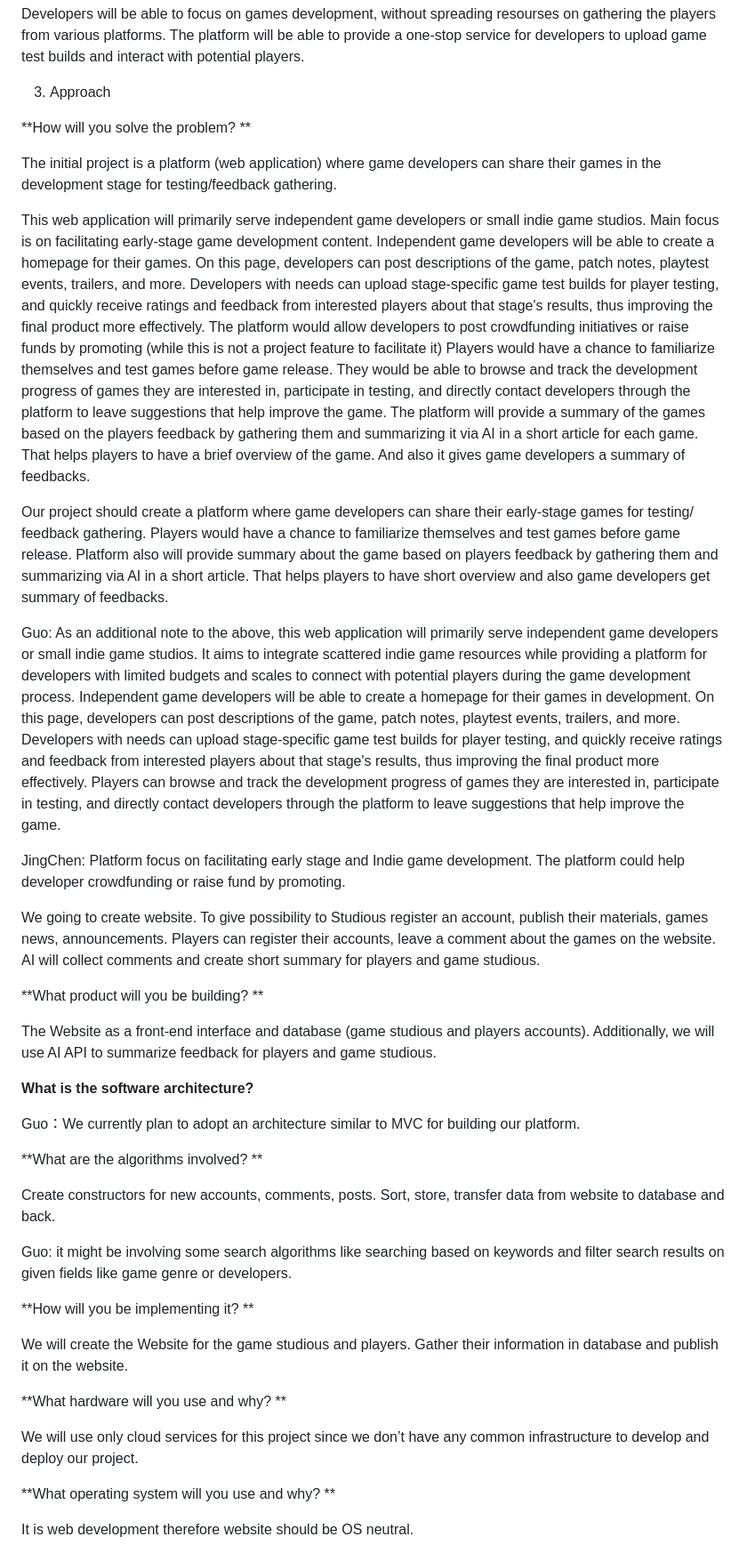
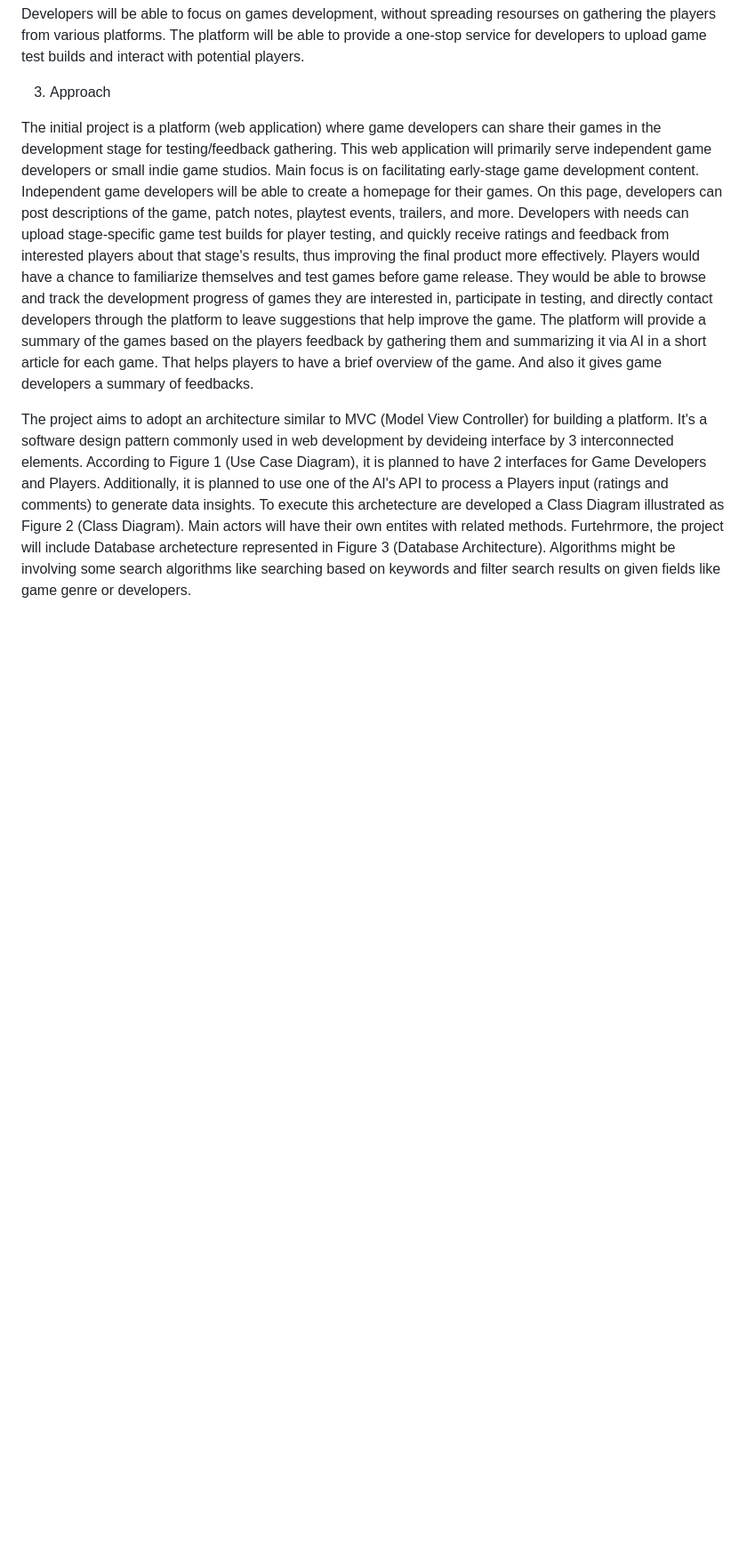
Before and after one commit to FDU-Capstone-Group-7/Project, a Markdown page: Proposal/Proposal.md, the part around the change printed below. Shown: that part at 89% size. Rendered like a GitHub page; blank space fills up the shorter version.

```diff
--- a/Proposal/Proposal.md
+++ b/Proposal/Proposal.md
@@ -17,54 +17,11 @@ the players will familiarize themselves with the pre-released indie game info, i
 
 3. Approach
 
-**How will you solve the problem? **
+The initial project is a platform (web application) where game developers can share their games in the development stage for testing/feedback gathering.
+This web application will primarily serve independent game developers or small indie game studios. Main focus is on facilitating early-stage game development content.
+Independent game developers will be able to create a homepage for their games. On this page, developers can post descriptions of the game, patch notes, playtest events, trailers, and more. Developers with needs can upload stage-specific game test builds for player testing, and quickly receive ratings and feedback from interested players about that stage's results, thus improving the final product more effectively.
+Players would have a chance to familiarize themselves and test games before game release. They would be able to browse and track the development progress of games they are interested in, participate in testing, and directly contact developers through the platform to leave suggestions that help improve the game.
+The platform will provide a summary of the games based on the players feedback by gathering them and summarizing it via AI in a short article for each game. That helps players to have a brief overview of the game. And also it gives game developers a summary of feedbacks.
 
-The initial project is a platform (web application) where game developers can share their games in the development stage for testing/feedback gathering.
+The project aims to adopt an architecture similar to MVC (Model View Controller) for building a platform. It's a software design pattern commonly used in web development by devideing interface by 3 interconnected elements. According to Figure 1 (Use Case Diagram), it is planned to have 2 interfaces for Game Developers and Players. Additionally, it is planned to use one of the AI's API to process a Players input (ratings and comments) to generate data insights. To execute this archetecture are developed a Class Diagram illustrated as Figure 2 (Class Diagram). Main actors will have their own entites with related methods. Furtehrmore, the project will include Database archetecture represented in Figure 3 (Database Architecture). Algorithms might be involving some search algorithms like searching based on keywords and filter search results on given fields like game genre or developers.
 
-
-This web application will primarily serve independent game developers or small indie game studios. Main focus is on facilitating early-stage game development content.
-  Independent game developers will be able to create a homepage for their games. On this page, developers can post descriptions of the game, patch notes, playtest events, trailers, and more. Developers with needs can upload stage-specific game test builds for player testing, and quickly receive ratings and feedback from interested players about that stage's results, thus improving the final product more effectively. The platform would allow developers to post crowdfunding initiatives or raise funds by promoting (while this is not a project feature to facilitate it)
-  Players would have a chance to familiarize themselves and test games before game release. They would be able to browse and track the development progress of games they are interested in, participate in testing, and directly contact developers through the platform to leave suggestions that help improve the game.
- The platform will provide a summary of the games based on the players feedback by gathering them and summarizing it via AI in a short article for each game. That helps players to have a brief overview of the game. And also it gives game developers a summary of feedbacks.
-
-
-
-Our project should create a platform where game developers can share their early-stage games for testing/ feedback gathering. Players would have a chance to familiarize themselves and test games before game release. Platform also will provide summary about the game based on players feedback by gathering them and summarizing via AI in a short article. That helps players to have short overview and also game developers get summary of feedbacks.
-
-Guo: As an additional note to the above, this web application will primarily serve independent game developers or small indie game studios. It aims to integrate scattered indie game resources while providing a platform for developers with limited budgets and scales to connect with potential players during the game development process. Independent game developers will be able to create a homepage for their games in development. On this page, developers can post descriptions of the game, patch notes, playtest events, trailers, and more. Developers with needs can upload stage-specific game test builds for player testing, and quickly receive ratings and feedback from interested players about that stage's results, thus improving the final product more effectively. Players can browse and track the development progress of games they are interested in, participate in testing, and directly contact developers through the platform to leave suggestions that help improve the game.
-
-JingChen: Platform focus on facilitating early stage and Indie game development. The platform could help developer crowdfunding or raise fund by promoting.
-
-
-
-
-
-
-We going to create website. To give possibility to Studious register an account, publish their materials, games news, announcements. Players can register their accounts, leave a comment about the games on the website. AI will collect comments and create short summary for players and game studious.
-
-**What product will you be building? **
-
-The Website as a front-end interface and database (game studious and players accounts). Additionally, we will use AI API to summarize feedback for players and game studious.
-
-**What is the software architecture?**
-
-Guo：We currently plan to adopt an architecture similar to MVC for building our platform.
-
-**What are the algorithms involved? **
-
-Create constructors for new accounts, comments, posts. Sort, store, transfer data from website to database and back.
-
-Guo: it might be involving some search algorithms like searching based on keywords and filter search results on given fields like game genre or developers.
-
-**How will you be implementing it? **
-
-We will create the Website for the game studious and players. Gather their information in database and publish it on the website.
-
-**What hardware will you use and why? **
-
-We will use only cloud services for this project since we don’t have any common infrastructure to develop and deploy our project.
-
-**What operating system will you use and why? **
-
-It is web development therefore website should be OS neutral.
-
```
Also changed, not shown: other parts of Proposal/Proposal.md (+27 -59 lines).
